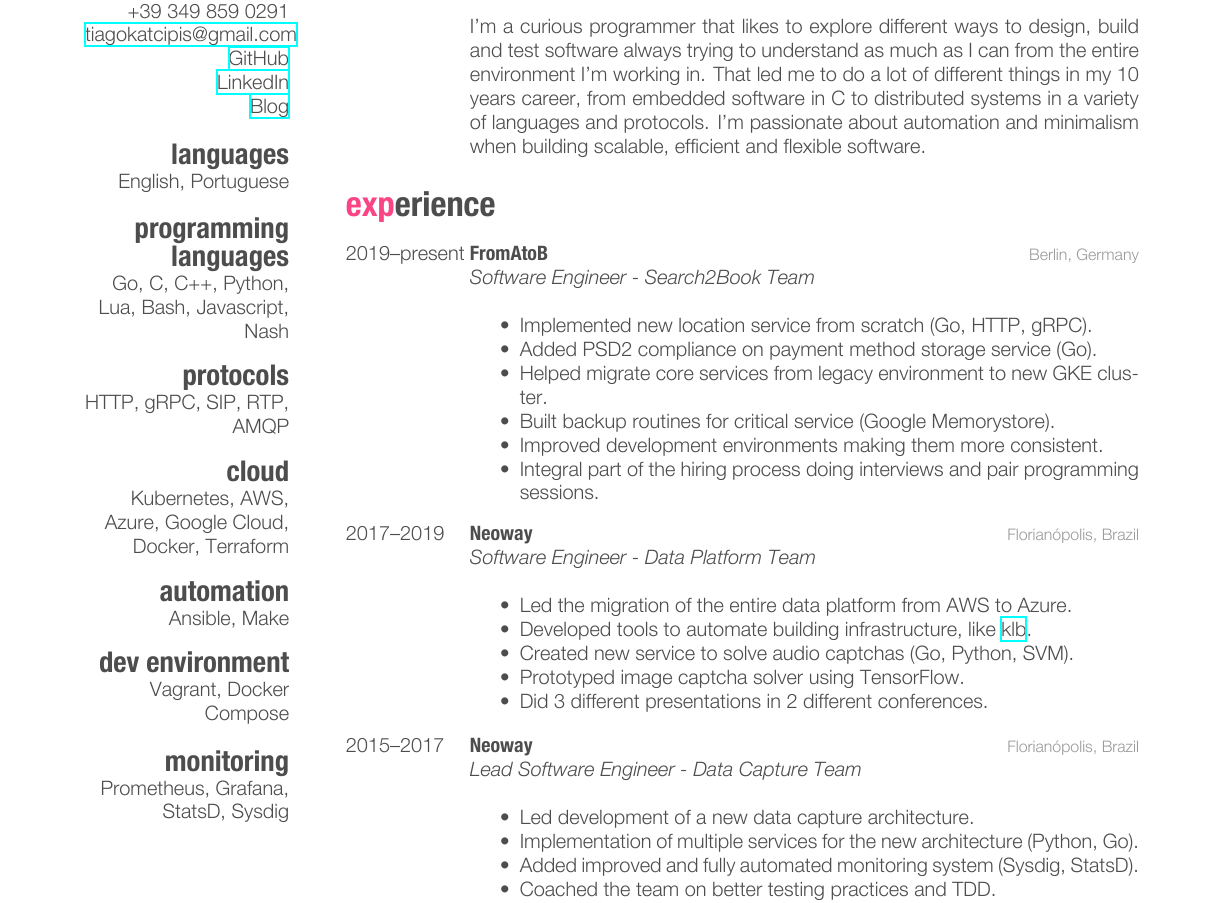
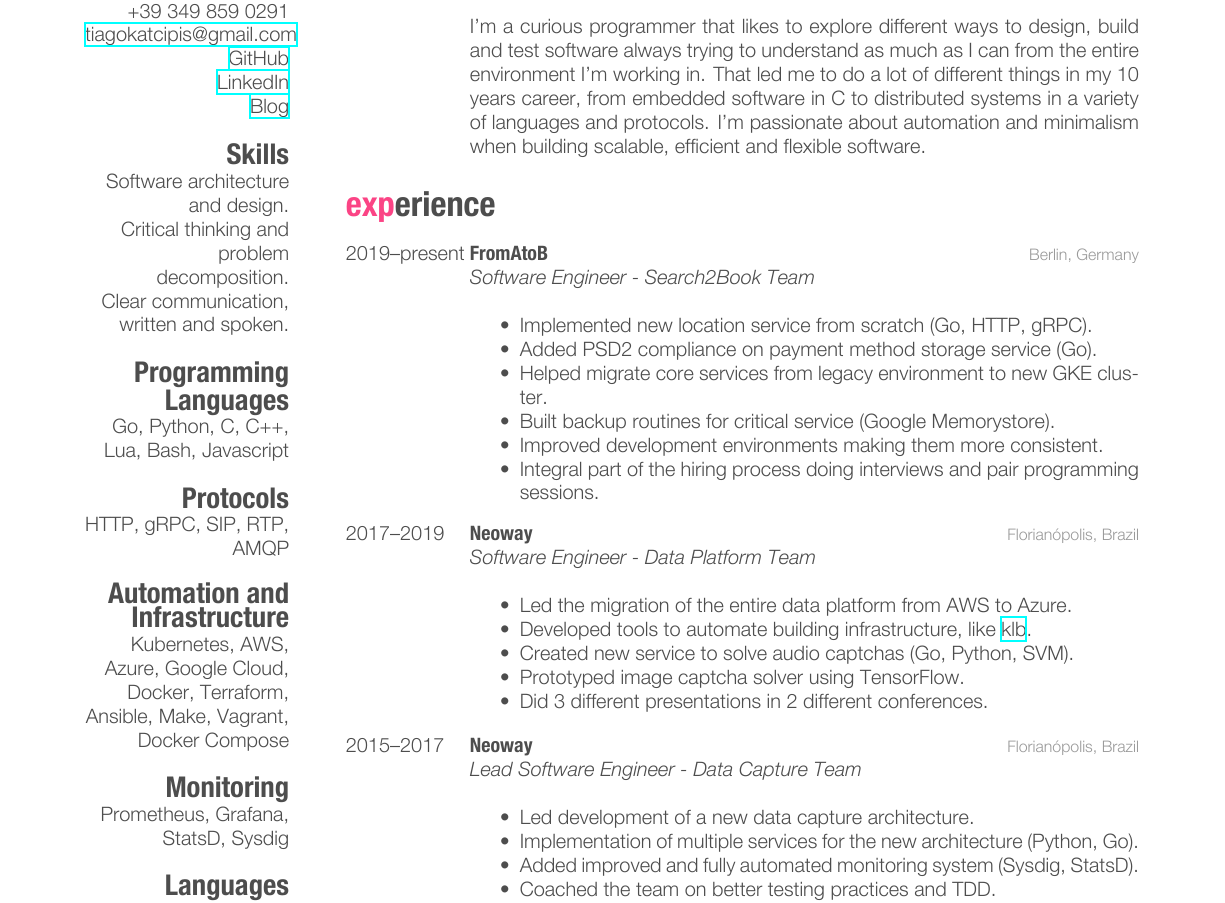
Before and after one commit to katcipis/cv, a LaTeX CV (cv.tex): part of page 1 of 2, cut so that both start at the same text. The pictures show the PDF file cv.pdf that the author committed with the source.

Commit message:
Add skills and simplify tools list

```diff
--- a/cv.tex
+++ b/cv.tex
@@ -37,20 +37,21 @@
 \href{https://github.com/katcipis}{GitHub}
 \href{http://www.linkedin.com/pub/tiago-katcipis/1b/273/8b0}{LinkedIn}
 \href{http://katcipis.github.io/}{Blog}
-\section{languages}
+\section{Skills}
+Software architecture and design.
+Critical thinking and problem decomposition.
+Clear communication, written and spoken.
+\section{Programming Languages}
+Go, Python, C, C++, Lua, Bash, Javascript
+\section{Protocols}
+HTTP, gRPC, SIP, RTP, AMQP
+\section{Automation and Infrastructure}
+Kubernetes, AWS, Azure, Google Cloud, Docker, Terraform,
+Ansible, Make, Vagrant, Docker Compose
+\section{Monitoring}
+Prometheus, Grafana, StatsD, Sysdig
+\section{Languages}
 English, Portuguese
-\section{programming languages}
-Go, C, C++, Python, Lua, Bash, Javascript, Nash
-\section{protocols}
-HTTP, gRPC, SIP, RTP, AMQP
-\section{cloud}
-Kubernetes, AWS, Azure, Google Cloud, Docker, Terraform
-\section{automation}
-Ansible, Make
-\section{dev environment}
-Vagrant, Docker Compose
-\section{monitoring}
-Prometheus, Grafana, StatsD, Sysdig
 \end{aside}
 
 %----------------------------------------------------------------------------------------
```
Also changed, not shown: cv.pdf.
